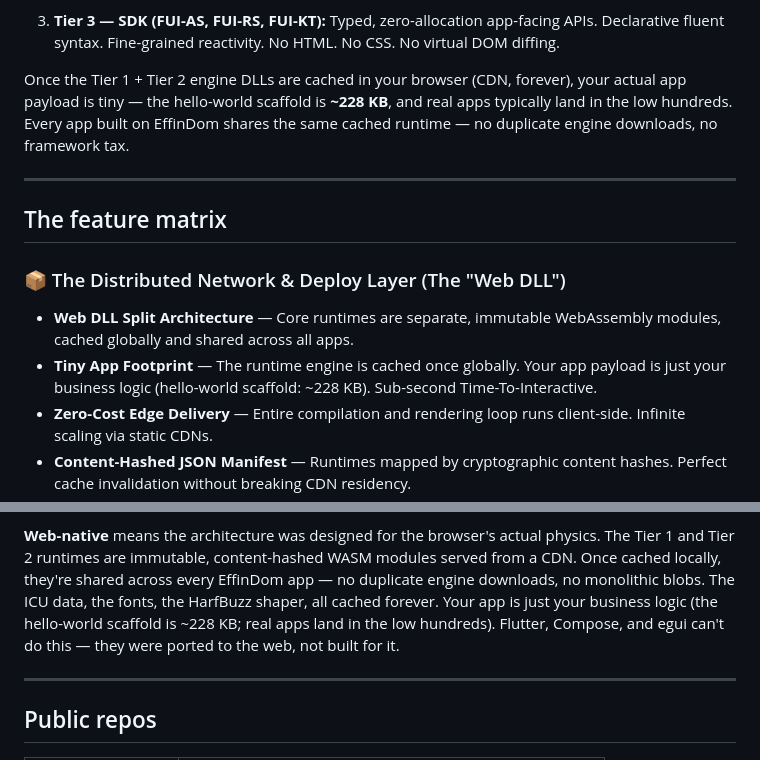
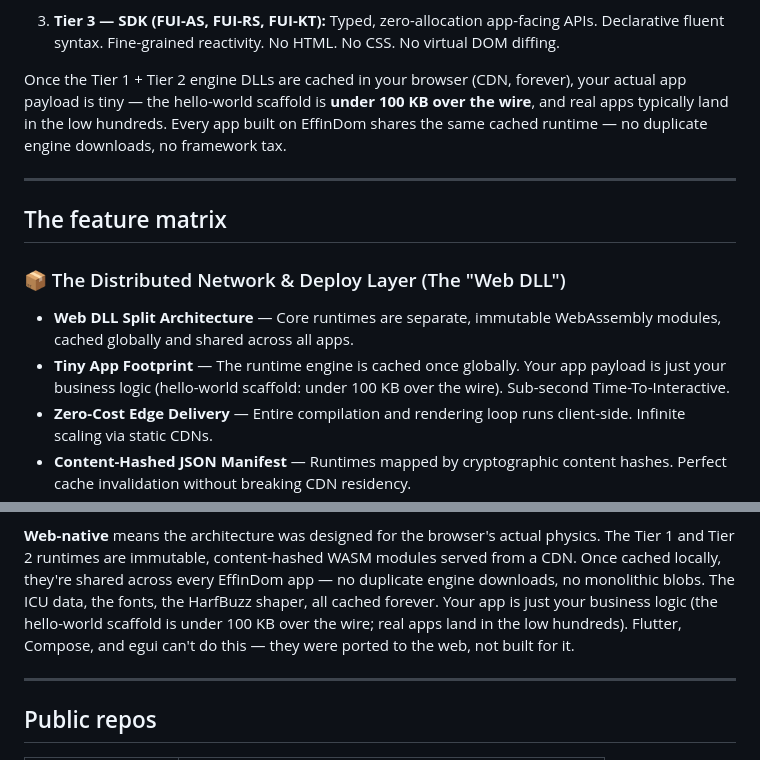
Before and after one commit to zion-sati/EffinDOM, a Markdown page: README.md, 2 parts joined by grey strips. Rendered like a GitHub page.

```diff
--- a/README.md
+++ b/README.md
@@ -37,7 +37,7 @@ than anything the web has seen before:
    virtual DOM diffing.
 
 Once the Tier 1 + Tier 2 engine DLLs are cached in your browser (CDN, forever),
-your actual app payload is tiny — the hello-world scaffold is **~228 KB**, and
+your actual app payload is tiny — the hello-world scaffold is **under 100 KB over the wire**, and
 real apps typically land in the low hundreds. Every app built on EffinDom shares the
 same cached runtime — no duplicate engine downloads, no framework tax.
 
@@ -50,7 +50,7 @@ same cached runtime — no duplicate engine downloads, no framework tax.
 - **Web DLL Split Architecture** — Core runtimes are separate, immutable
   WebAssembly modules, cached globally and shared across all apps.
 - **Tiny App Footprint** — The runtime engine is cached once globally. Your
-  app payload is just your business logic (hello-world scaffold: ~228 KB).
+  app payload is just your business logic (hello-world scaffold: under 100 KB over the wire).
   Sub-second
   Time-To-Interactive.
 - **Zero-Cost Edge Delivery** — Entire compilation and rendering loop runs
@@ -185,7 +185,7 @@ physics. The Tier 1 and Tier 2 runtimes are immutable, content-hashed WASM
 modules served from a CDN. Once cached locally, they're shared across every
 EffinDom app — no duplicate engine downloads, no monolithic blobs. The ICU
 data, the fonts, the HarfBuzz shaper, all cached forever. Your app is just your business logic
-(the hello-world scaffold is ~228 KB; real apps land in the low hundreds). Flutter, Compose, and egui can't do this — they were ported
+(the hello-world scaffold is under 100 KB over the wire; real apps land in the low hundreds). Flutter, Compose, and egui can't do this — they were ported
 to the web, not built for it.
 
 ---
```
Also changed, not shown: docs/WHY_EFFINDOM.md (+1 -1 lines).
